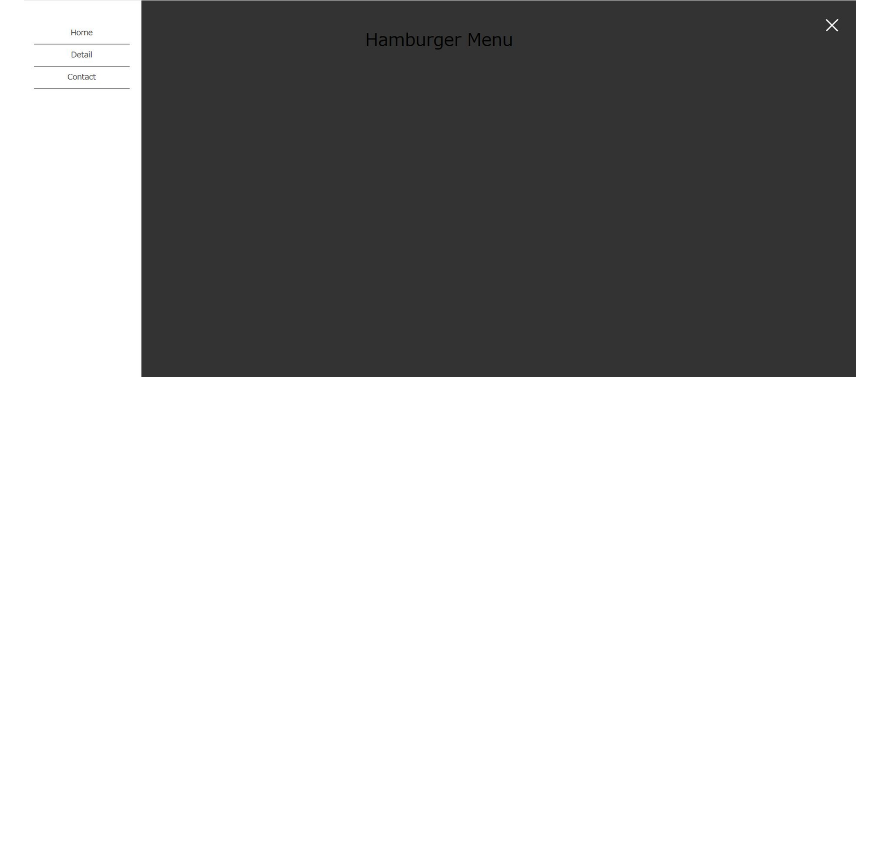
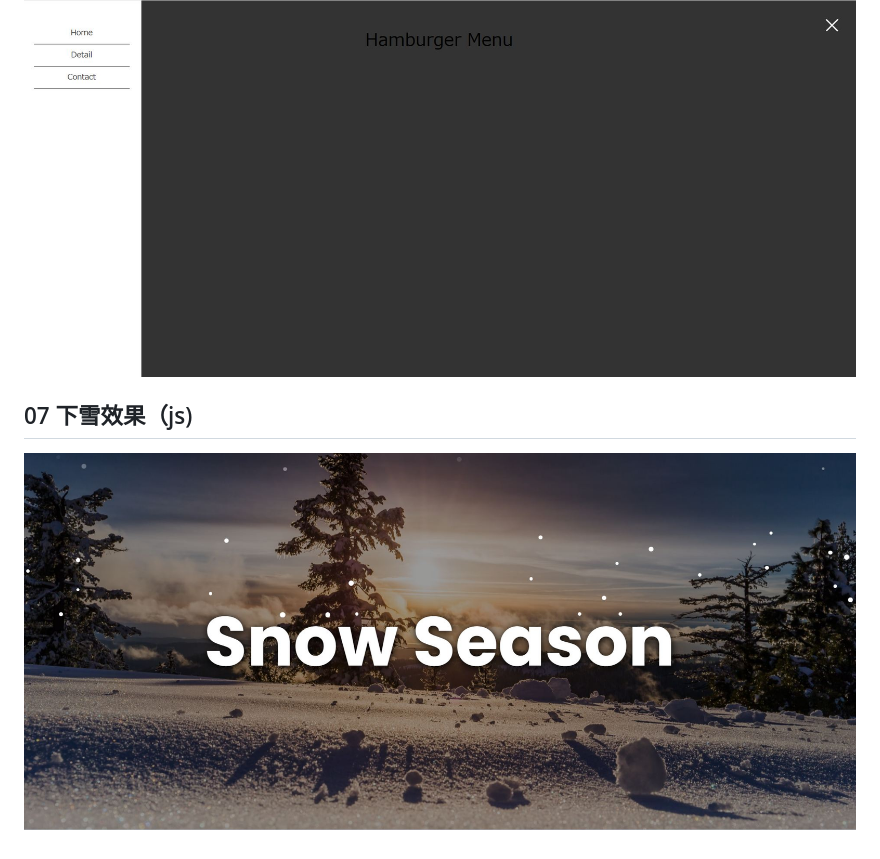
Before and after one commit to hst1189/html-css-js-, a Markdown page: README.md, the part around the change. Drawn GitHub-style; pictures changed too: 08/screen_snapshot.jpg (added); blank space fills up the shorter version.

```diff
--- a/README.md
+++ b/README.md
@@ -18,3 +18,6 @@
 
 ## 07 Hamburger-menu（classList.toggle())
 ![screen_snapshot](./07/screen_snapshot.jpg)
+
+## 07 下雪效果（js)
+![screen_snapshot](./08/screen_snapshot.jpg)
```
Also changed, not shown: 08/images/snowfall.jpg (added), 4 other files.
